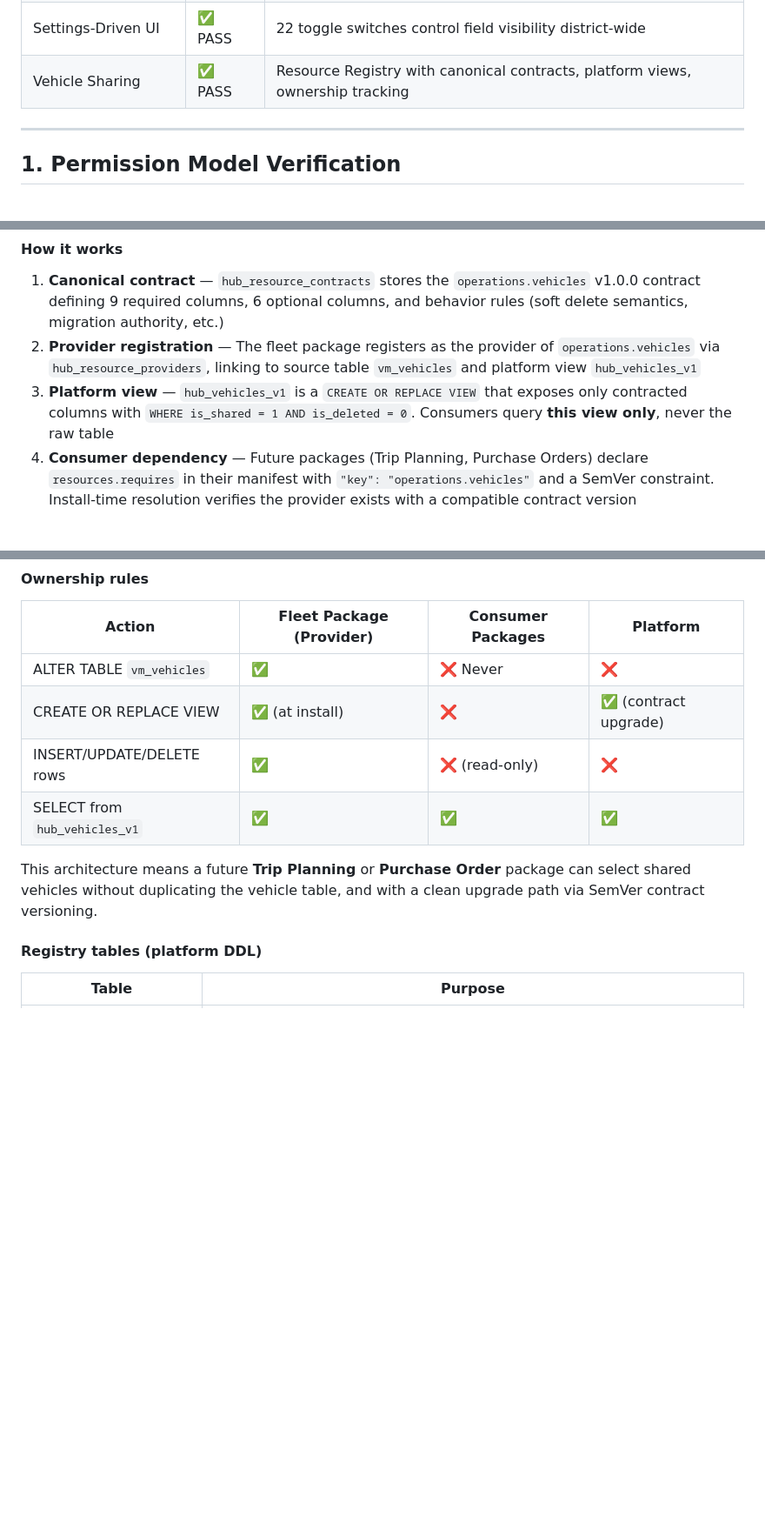
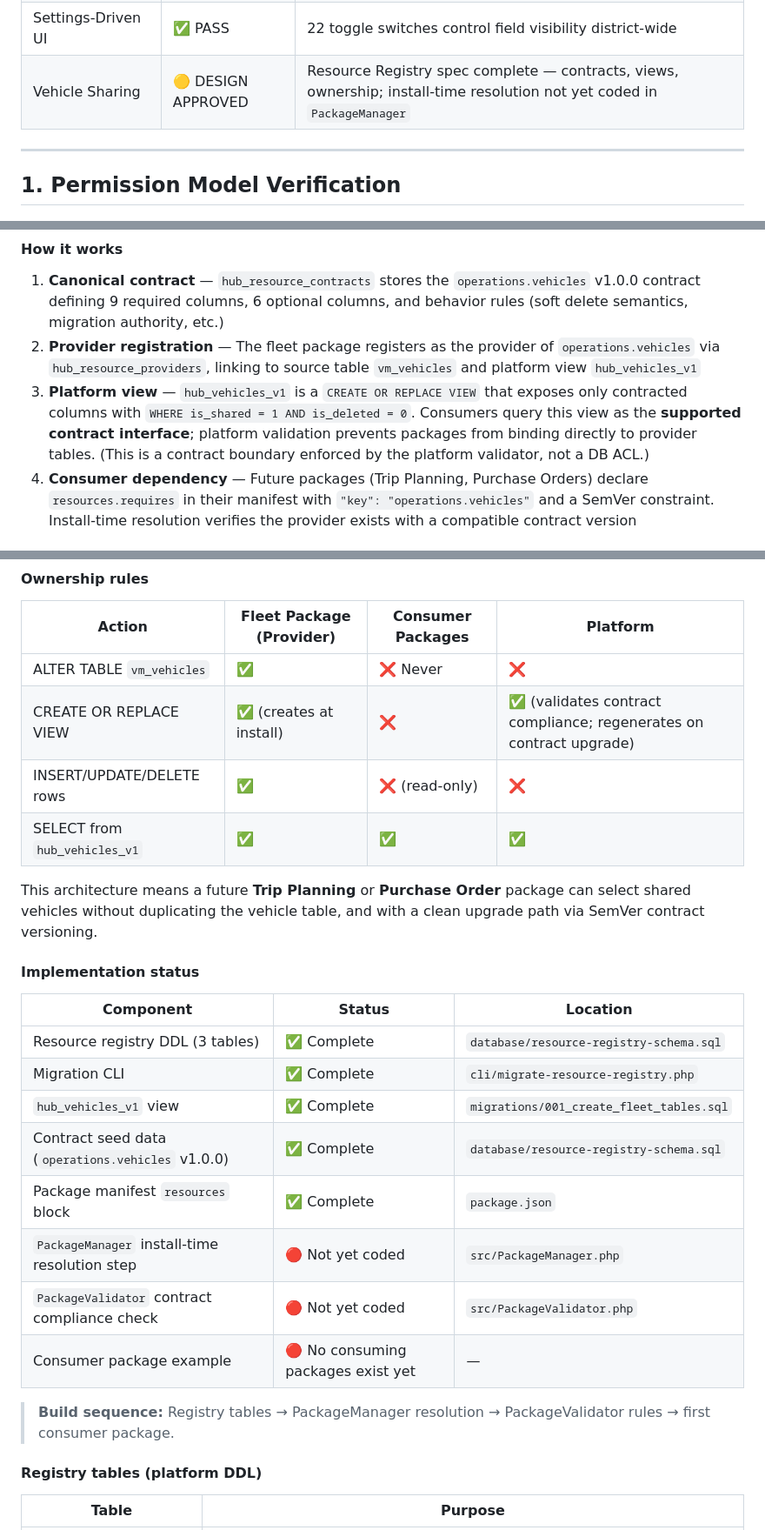
Before and after one commit to R1CH4RD25/TheHub-Package-Repo, a Markdown page: docs/FLEET_PACKAGE_AUDIT.md, 3 parts joined by grey strips. Shown at 87% size. GitHub-like rendering; blank space fills up the shorter version.

Commit message:
🔒 Auditor tightening: honest implementation status + boundary clarity
- Vehicle Sharing: PASS → DESIGN APPROVED (install-time resolution not yet coded)
- Added Implementation Status table with per-component build status
- View boundary: 'contract interface' not 'security boundary' — enforced by platform validator, not DB ACLs
- View ownership: provider creates at install, platform validates contract compliance + regenerates on upgrade
- Settings cache: noted immediate invalidation on update (or 10-min propagation)

```diff
--- a/docs/FLEET_PACKAGE_AUDIT.md
+++ b/docs/FLEET_PACKAGE_AUDIT.md
@@ -23,7 +23,7 @@ This document verifies the compatibility of the Vehicle Maintenance & Fleet Trac
 | Admin Dashboard | ✅ PASS | Section toggle matrix, role management, Google Sync UI |
 | Reporting | ✅ PASS | SQL queries against `vm_*` tables via standard tools |
 | Settings-Driven UI | ✅ PASS | 22 toggle switches control field visibility district-wide |
-| Vehicle Sharing | ✅ PASS | Resource Registry with canonical contracts, platform views, ownership tracking |
+| Vehicle Sharing | 🟡 DESIGN APPROVED | Resource Registry spec complete — contracts, views, ownership; install-time resolution not yet coded in `PackageManager` |
 
 ---
 
@@ -116,7 +116,7 @@ Vehicles are a **shared district resource** managed through the platform's **Res
 
 1. **Canonical contract** — `hub_resource_contracts` stores the `operations.vehicles` v1.0.0 contract defining 9 required columns, 6 optional columns, and behavior rules (soft delete semantics, migration authority, etc.)
 2. **Provider registration** — The fleet package registers as the provider of `operations.vehicles` via `hub_resource_providers`, linking to source table `vm_vehicles` and platform view `hub_vehicles_v1`
-3. **Platform view** — `hub_vehicles_v1` is a `CREATE OR REPLACE VIEW` that exposes only contracted columns with `WHERE is_shared = 1 AND is_deleted = 0`. Consumers query **this view only**, never the raw table
+3. **Platform view** — `hub_vehicles_v1` is a `CREATE OR REPLACE VIEW` that exposes only contracted columns with `WHERE is_shared = 1 AND is_deleted = 0`. Consumers query this view as the **supported contract interface**; platform validation prevents packages from binding directly to provider tables. (This is a contract boundary enforced by the platform validator, not a DB ACL.)
 4. **Consumer dependency** — Future packages (Trip Planning, Purchase Orders) declare `resources.requires` in their manifest with `"key": "operations.vehicles"` and a SemVer constraint. Install-time resolution verifies the provider exists with a compatible contract version
 
 #### Contracted columns exposed via `hub_vehicles_v1`
@@ -156,11 +156,26 @@ Columns **not** exposed (internal to fleet): `assigned_driver_id`, `is_shared` (
 | Action | Fleet Package (Provider) | Consumer Packages | Platform |
 |--------|--------------------------|-------------------|----------|
 | ALTER TABLE `vm_vehicles` | ✅ | ❌ Never | ❌ |
-| CREATE OR REPLACE VIEW | ✅ (at install) | ❌ | ✅ (contract upgrade) |
+| CREATE OR REPLACE VIEW | ✅ (creates at install) | ❌ | ✅ (validates contract compliance; regenerates on contract upgrade) |
 | INSERT/UPDATE/DELETE rows | ✅ | ❌ (read-only) | ❌ |
 | SELECT from `hub_vehicles_v1` | ✅ | ✅ | ✅ |
 
 This architecture means a future **Trip Planning** or **Purchase Order** package can select shared vehicles without duplicating the vehicle table, and with a clean upgrade path via SemVer contract versioning.
+
+#### Implementation status
+
+| Component | Status | Location |
+|-----------|--------|----------|
+| Resource registry DDL (3 tables) | ✅ Complete | `database/resource-registry-schema.sql` |
+| Migration CLI | ✅ Complete | `cli/migrate-resource-registry.php` |
+| `hub_vehicles_v1` view | ✅ Complete | `migrations/001_create_fleet_tables.sql` |
+| Contract seed data (`operations.vehicles` v1.0.0) | ✅ Complete | `database/resource-registry-schema.sql` |
+| Package manifest `resources` block | ✅ Complete | `package.json` |
+| `PackageManager` install-time resolution step | 🔴 Not yet coded | `src/PackageManager.php` |
+| `PackageValidator` contract compliance check | 🔴 Not yet coded | `src/PackageValidator.php` |
+| Consumer package example | 🔴 No consuming packages exist yet | — |
+
+> **Build sequence:** Registry tables → PackageManager resolution → PackageValidator rules → first consumer package.
 
 #### Registry tables (platform DDL)
 
```
Also changed, not shown: CONTRIBUTING.md (+4 -4 lines).
